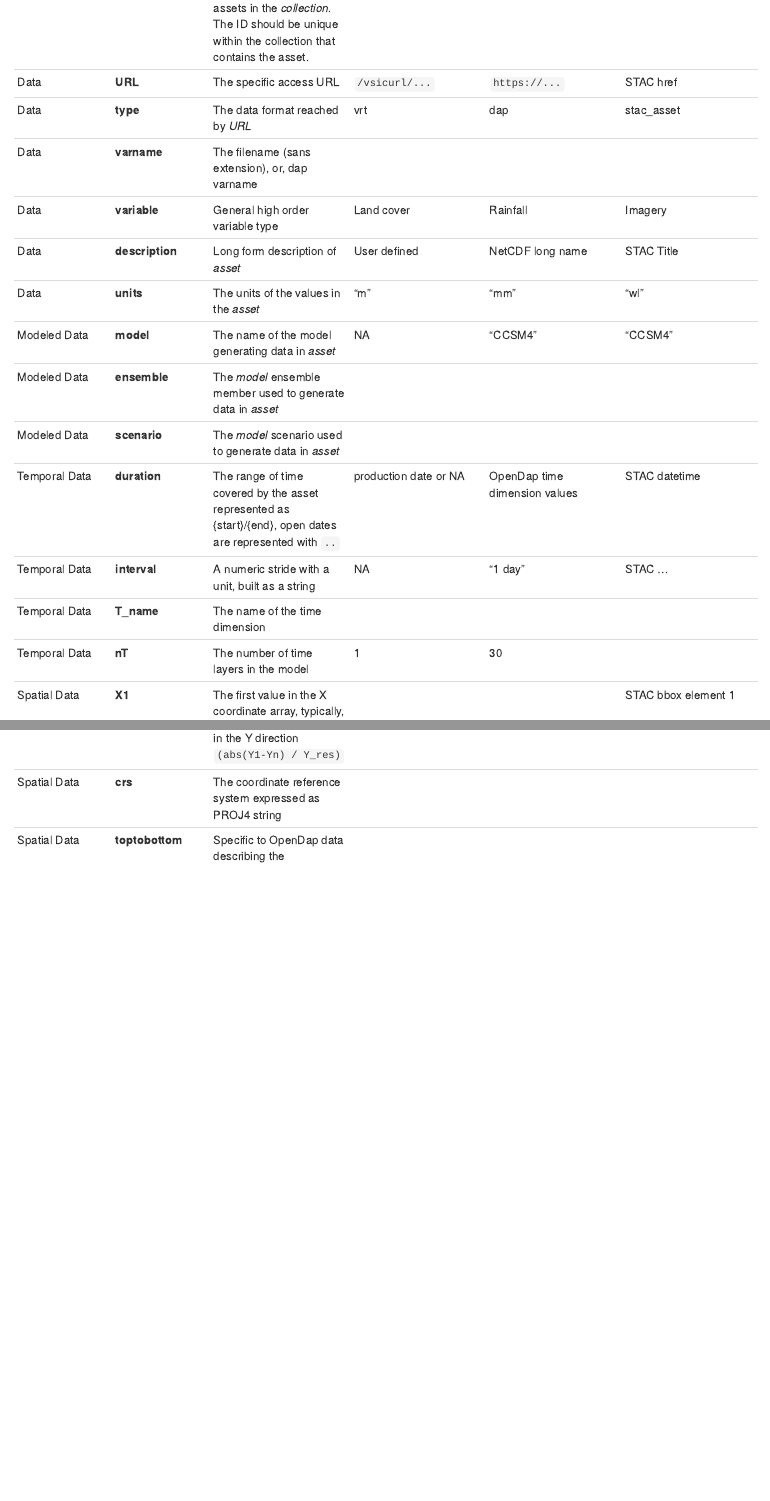
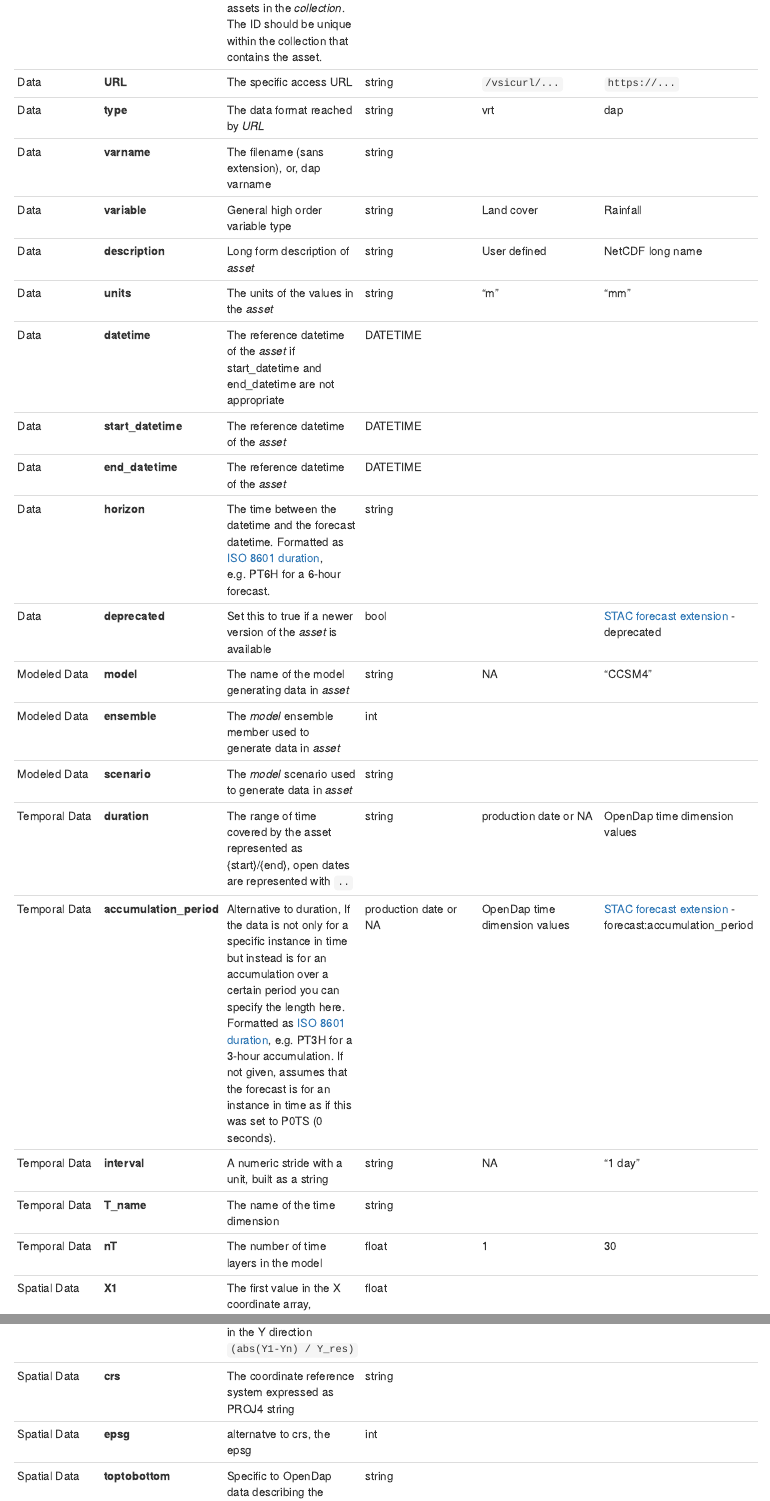
Before and after one commit to mikejohnson51/climateR-catalogs, an R Markdown document (docs/schema.Rmd): the page in a window 1100 px wide, from 440 px down, and a second part further down, joined at a grey line. Rendered offline with R 4.5, knitr and Pandoc, with nearby package versions.

Commit message:
adding forecast to schema

```diff
--- a/docs/schema.Rmd
+++ b/docs/schema.Rmd
@@ -20,14 +17,0 @@ Data that is dealt with is limited to 2 or 3D information presented on a rectili
-| Data | **URL** |The specific access URL | `/vsicurl/...` | `https://...` | STAC href |
-| Data | **type** |The data format reached by _URL_ | vrt | dap  | stac_asset |
-| Data | **varname** | The filename (sans extension), or, dap varname | | | |
-| Data | **variable** | General high order variable type | Land cover | Rainfall | Imagery|
-| Data | **description** |Long form description of _asset_ | User defined | NetCDF long name| STAC Title |
-| Data | **units** | The units of the values in the _asset_| "m" | "mm" | "wl" |
-| Modeled Data | **model** | The name of the model generating data in _asset_ | NA | "CCSM4" | "CCSM4" |
-| Modeled Data | **ensemble** | The _model_ ensemble member used to generate data in _asset_ | | | |
-| Modeled Data | **scenario** | The _model_ scenario used to generate data in _asset_ | | | |
-| Temporal Data | **duration** |The range of time covered by the asset represented as {start}/{end}, open dates are represented with `..` | production date or NA | OpenDap time dimension values | STAC datetime|
-| Temporal Data | **interval** | A numeric stride with a unit, built as a string | NA | "1 day" | STAC ... |
-| Temporal Data | **T_name** | The name of the time dimension | | | |
-| Temporal Data | **nT** | The number of time layers in the model | 1 | 30 | |
-| Spatial Data | **X1** | The first value in the X coordinate array, typically, but not always `Xmin` |  | | STAC bbox element 1 |
@@ -42,3 +17,0 @@ Data that is dealt with is limited to 2 or 3D information presented on a rectili
-| Spatial Data | **nrow** | The number of grid cells  in the Y direction `(abs(Y1-Yn) / Y_res)`| | | |
-| Spatial Data | **crs** | The coordinate reference system expressed as PROJ4 string| | | |
-| Spatial Data | **toptobottom** | Specific to OpenDap data describing the arrangement of the unfolded vector | | | |
@@ -45,0 +20,20 @@ Data that is dealt with is limited to 2 or 3D information presented on a rectili
+| Data | **URL** |The specific access URL | string | `/vsicurl/...` | `https://...` | STAC href |
+| Data | **type** |The data format reached by _URL_ | string | vrt | dap  | stac_asset |
+| Data | **varname** | The filename (sans extension), or, dap varname | string | | | |
+| Data | **variable** | General high order variable type | string | Land cover | Rainfall | Imagery|
+| Data | **description** |Long form description of _asset_ | string | User defined | NetCDF long name| STAC Title |
+| Data | **units** | The units of the values in the _asset_| string | "m" | "mm" | "wl" |
+| Data | **datetime** | The reference datetime of the _asset_ if start_datetime and end_datetime are not appropriate | DATETIME  | | | |
+| Data | **start_datetime** | The reference datetime of the _asset_| DATETIME  | | | |
+| Data | **end_datetime** | The reference datetime of the _asset_| DATETIME  | | | |
+| Data | **horizon** | The time between the datetime and the forecast datetime. Formatted as [ISO 8601 duration](https://en.wikipedia.org/wiki/ISO_8601#Durations), e.g. PT6H for a 6-hour forecast.| string | | | |
+| Data | **deprecated** | Set this to true if a newer version of the _asset_ is available | bool | | [STAC forecast extension](https://github.com/stac-extensions/forecast#fields) - deprecated |
+| Modeled Data | **model** | The name of the model generating data in _asset_ | string | NA | "CCSM4" | "CCSM4" |
+| Modeled Data | **ensemble** | The _model_ ensemble member used to generate data in _asset_ | int | | | |
+| Modeled Data | **scenario** | The _model_ scenario used to generate data in _asset_ | string | | | |
+| Temporal Data | **duration** |The range of time covered by the asset represented as {start}/{end}, open dates are represented with `..` | string | production date or NA | OpenDap time dimension values | STAC datetime|
+| Temporal Data | **accumulation_period** | Alternative to duration, If the data is not only for a specific instance in time but instead is for an accumulation over a certain period you can specify the length here.  Formatted as [ISO 8601 duration](https://en.wikipedia.org/wiki/ISO_8601#Durations), e.g. PT3H for a 3-hour accumulation. If not given, assumes that the forecast is for an instance in time as if this was set to P0TS (0 seconds). | production date or NA | OpenDap time dimension values | [STAC forecast extension](https://github.com/stac-extensions/forecast#fields) - forecast:accumulation_period|
+| Temporal Data | **interval** | A numeric stride with a unit, built as a string | string | NA | "1 day" | STAC ... |
+| Temporal Data | **T_name** | The name of the time dimension | string | | | |
+| Temporal Data | **nT** | The number of time layers in the model | float | 1 | 30 | |
+| Spatial Data | **X1** | The first value in the X coordinate array, typically, but not always `Xmin` | float |  | | STAC bbox element 1 |
@@ -45,0 +49,3 @@ Data that is dealt with is limited to 2 or 3D information presented on a rectili
+| Spatial Data | **crs** | The coordinate reference system expressed as PROJ4 string | string | | | |
+| Spatial Data | **epsg** | alternatve to crs, the epsg | int | | | |
+| Spatial Data | **toptobottom** | Specific to OpenDap data describing the arrangement of the unfolded vector | string | | | |
```
Also changed, not shown: docs/schema.Rmd (25 more changed lines), 1 other file.
